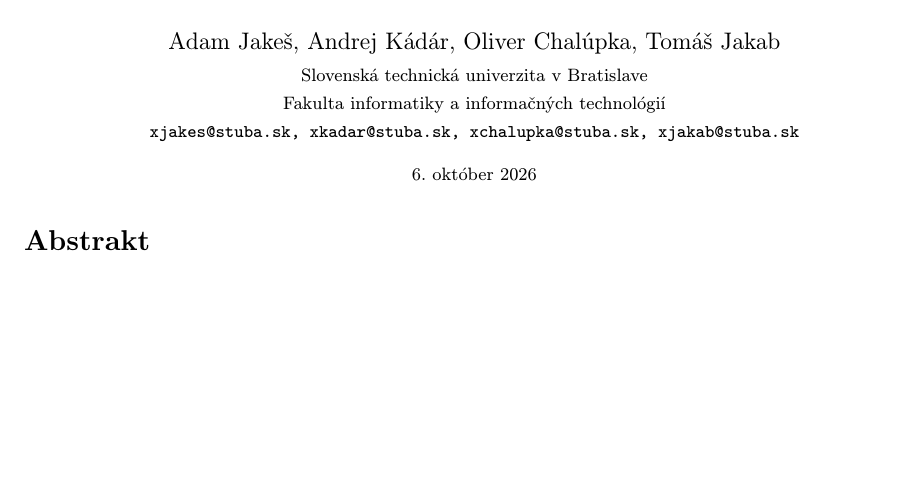
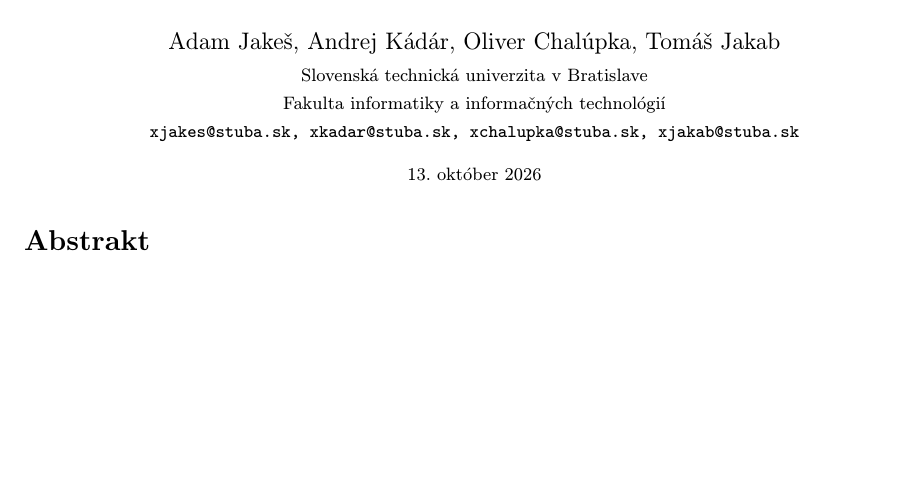
Before and after one commit to xjakesfiit/mip-clanok-cvicenie, a LaTeX paper (clanok.tex): part of page 1 of 4, cut so that both start at the same text. Compiled offline with pdfLaTeX.

Commit message:
MEDIAN-10 Test prepojenia s Git

```diff
--- a/clanok.tex
+++ b/clanok.tex
@@ -25,7 +25,7 @@
 	{\small \texttt{xjakes@stuba.sk, xkadar@stuba.sk, xchalupka@stuba.sk, xjakab@stuba.sk}}
 	}
 
-\date{\small 6. október 2026} % upravte
+\date{\small 13. október 2026} % upravte
 
 
 
```
